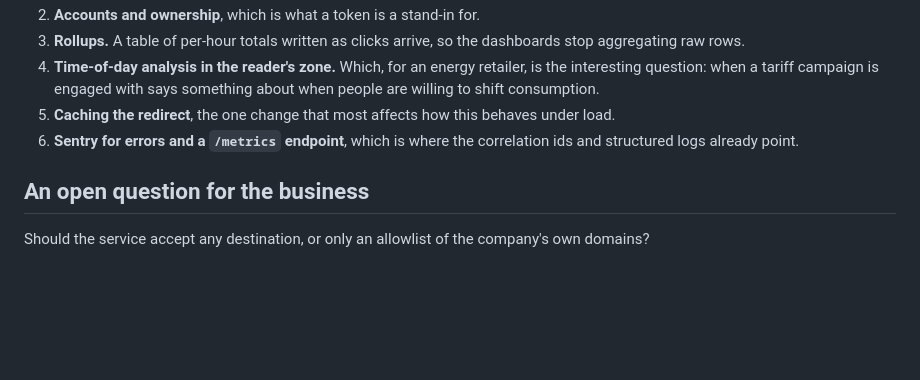
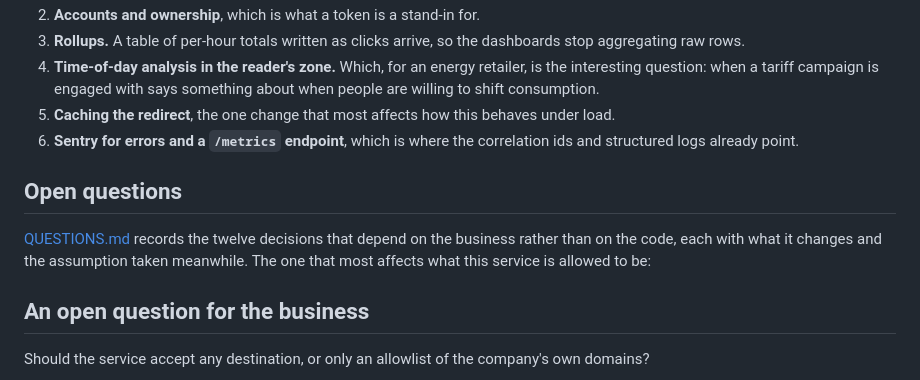
Before and after one commit to ivancortegoso/octopus-url-shortener, a Markdown page: README.md, the part around one of its changes. GitHub-like rendering; blank space fills up the shorter version.

```diff
--- a/README.md
+++ b/README.md
@@ -269,6 +274,12 @@ a marketing team actually asks point the way:
 6. **Sentry for errors and a `/metrics` endpoint**, which is where the correlation ids and
    structured logs already point.
 
+## Open questions
+
+[QUESTIONS.md](QUESTIONS.md) records the twelve decisions that depend on the business
+rather than on the code, each with what it changes and the assumption taken meanwhile. The
+one that most affects what this service is allowed to be:
+
 ## An open question for the business
 
 Should the service accept any destination, or only an allowlist of the company's own
```
Also changed, not shown: other parts of README.md (+5 -0 lines), DECISIONS.md (+15 -0 lines), docs/campaign.png, docs/dashboard.png, 1 other file.
